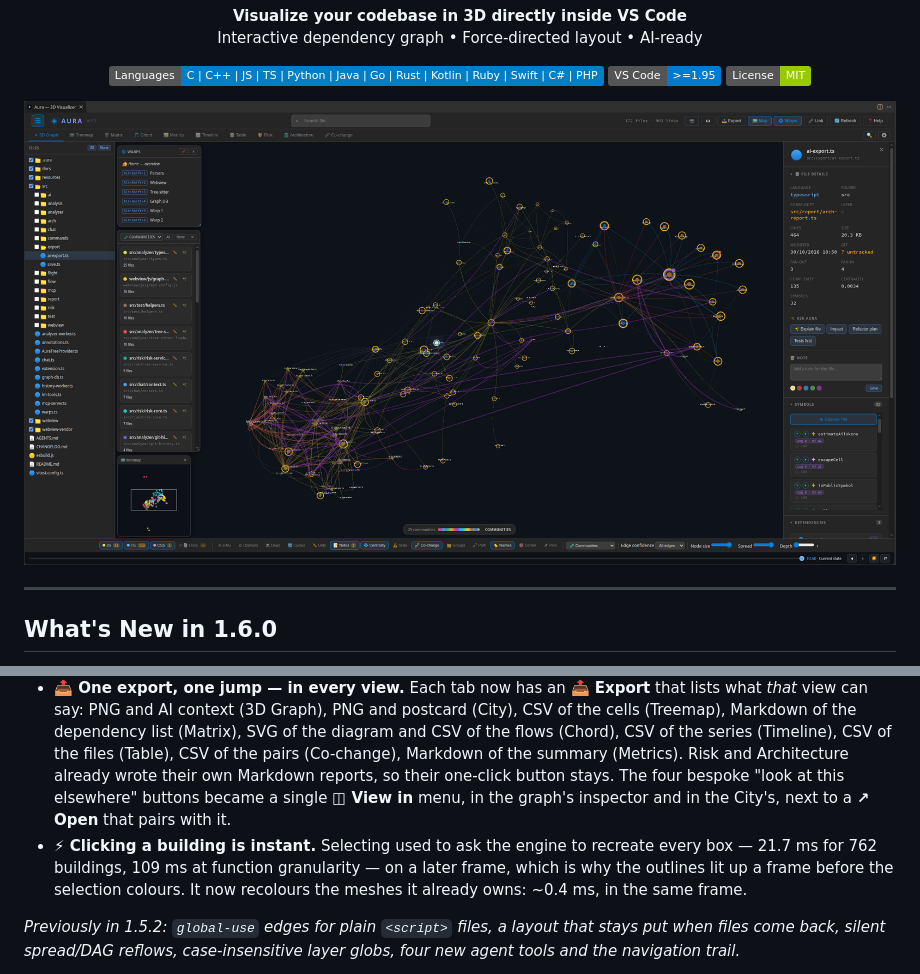
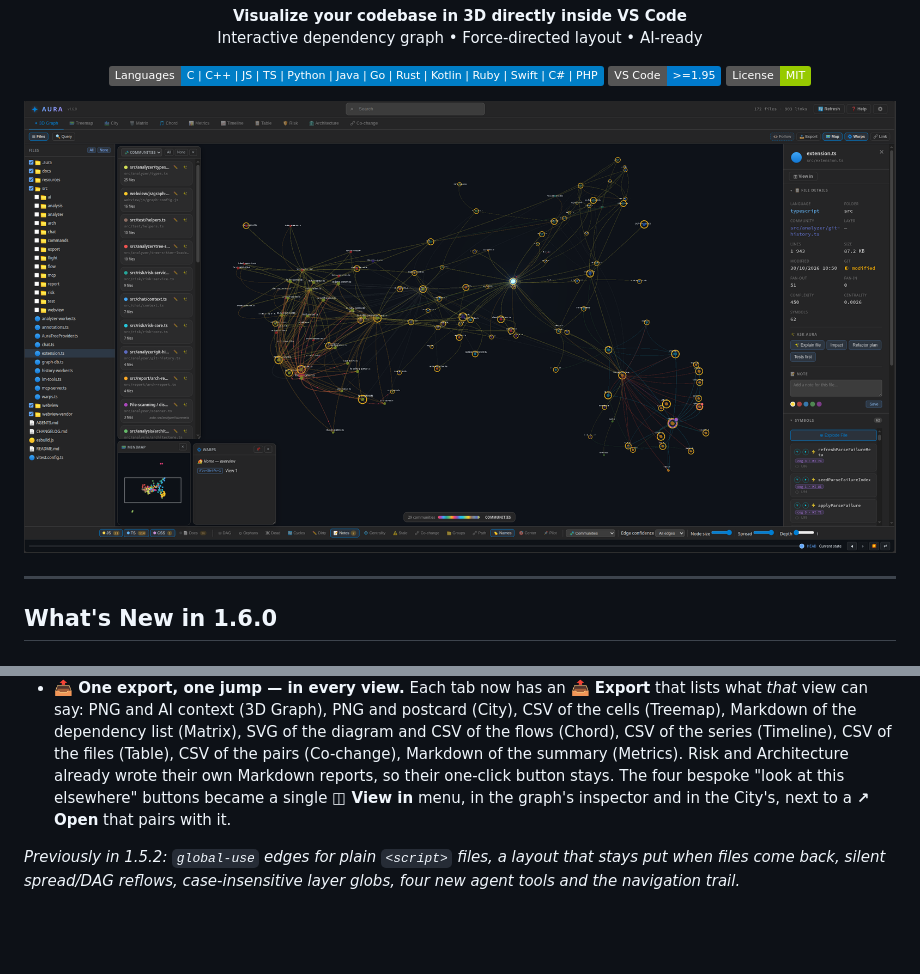
Before and after one commit to monticma/AuraVisualizer, a Markdown page: README.md, 2 parts joined by grey strips. GitHub-like rendering; pictures changed too: resources/AuraScreen.png; badges without logos; blank space fills up the shorter version.

Commit message:
docs(1.6.0): new hero screenshot, one bullet shorter
The screenshot shows the 1.6.0 interface — the graph's own bar, the 11th tab and
the shared floating windows. The "clicking a building is instant" bullet leaves
the release notes: the numbers belong in the commit and in the journal, not in a
"What's New" a user reads to decide whether to upgrade.

```diff
--- a/README.md
+++ b/README.md
@@ -28,7 +28,6 @@
 - **🛡️ Risk score v2 — a hotspot is *reworked*, not merely *changed*.** The git half of the score now weighs the **volume of lines rewritten** (relative to the file's size today), **recency** (a commit made today counts, one at the window's edge does not), the **number of authors** and the **share of bug-fix commits**. The structural half stays dominant on purpose — Aura is an architecture tool, git refines the ranking rather than driving it.
 - **🧭 One interface, everywhere.** Every tab now wears the **same toolbar shell** (one background, one hairline, one height); the 3D-only controls (map, warps, export, link) left the global top bar for the **graph's own bar**, so nothing on screen pretends to apply to a tab it does not; the tab bar holds tabs and nothing else. Warps, communities and both minimaps are **one floating-window type**, each remembers its position per scene, and each remembers **whether it was open**.
 - **📤 One export, one jump — in every view.** Each tab now has an **📤 Export** that lists what *that* view can say: PNG and AI context (3D Graph), PNG and postcard (City), CSV of the cells (Treemap), Markdown of the dependency list (Matrix), SVG of the diagram and CSV of the flows (Chord), CSV of the series (Timeline), CSV of the files (Table), CSV of the pairs (Co-change), Markdown of the summary (Metrics). Risk and Architecture already wrote their own Markdown reports, so their one-click button stays. The four bespoke "look at this elsewhere" buttons became a single **◫ View in** menu, in the graph's inspector and in the City's, next to a **↗ Open** that pairs with it.
-- **⚡ Clicking a building is instant.** Selecting used to ask the engine to recreate every box — 21.7 ms for 762 buildings, 109 ms at function granularity — on a later frame, which is why the outlines lit up a frame before the selection colours. It now recolours the meshes it already owns: ~0.4 ms, in the same frame.
 
 _Previously in 1.5.2: `global-use` edges for plain `<script>` files, a layout that stays put when files come back, silent spread/DAG reflows, case-insensitive layer globs, four new agent tools and the navigation trail._
 
```
